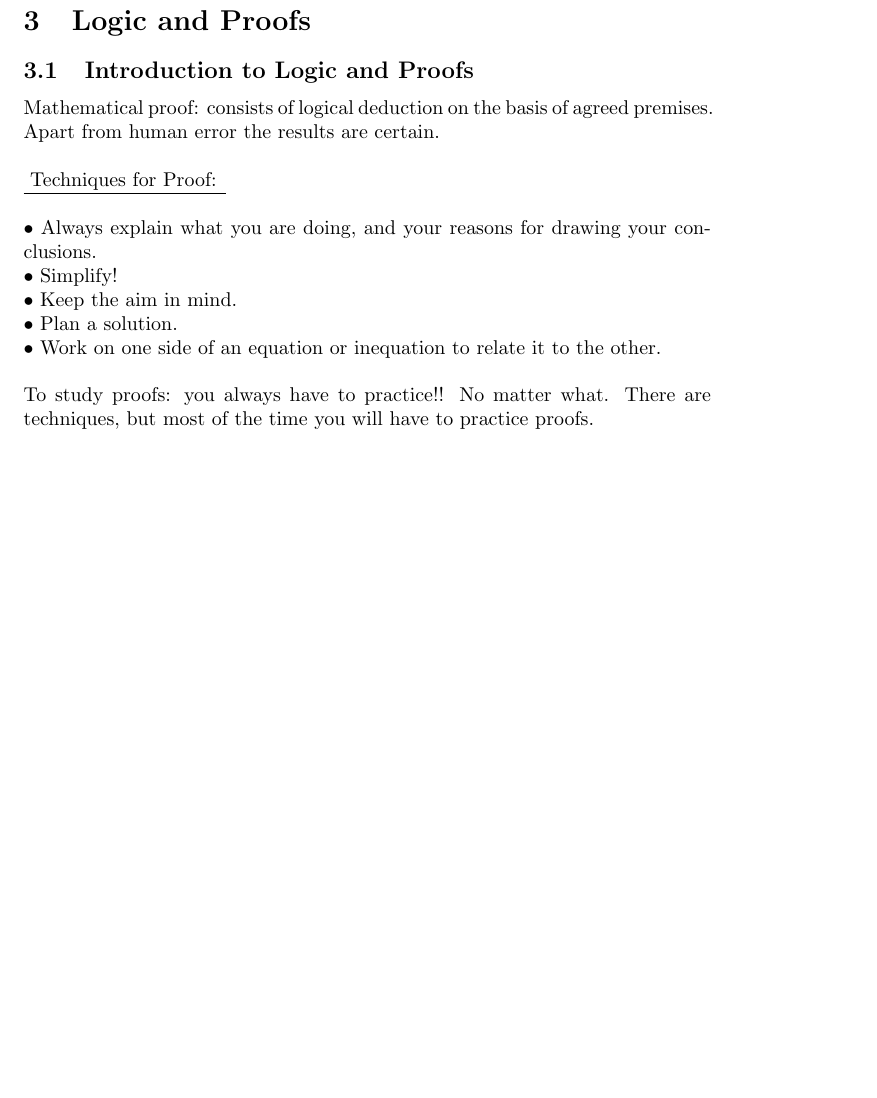
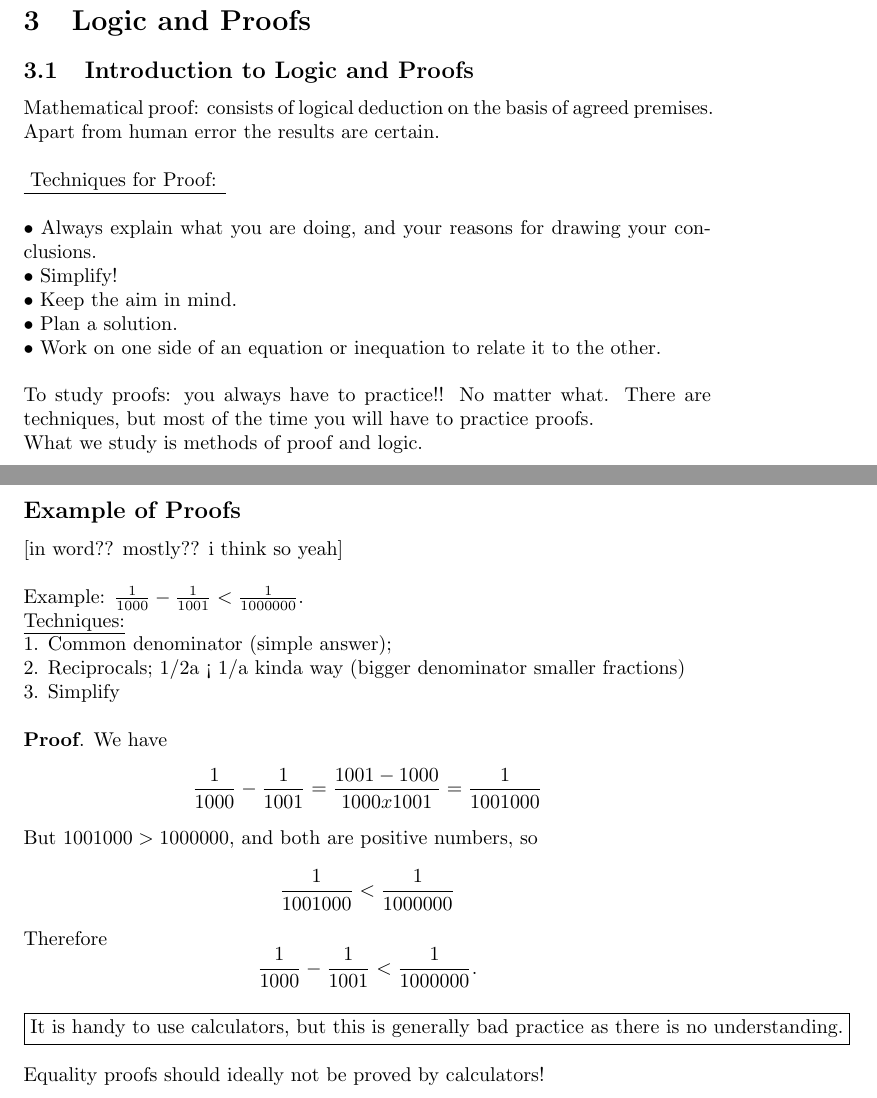
Before and after one commit to NiraOra/year1-term31081, a LaTeX document (week 4/lecture.tex): part of page 25 of 25 before the commit and two parts of pages 25 and 26 of 26 after it, the two joined at a grey line, cut so that both start at the same text, the shorter picture padded with empty space. Compiled offline with pdfLaTeX.

Commit message:
done with 3.02 YO

```diff
--- a/week 4/lecture.tex
+++ b/week 4/lecture.tex
@@ -635,4 +635,33 @@ Mathematical proof: consists of logical deduction on the basis of agreed premise
 \newline
 To study proofs: you always have to practice!! No matter what. There are techniques,
 but most of the time you will have to practice proofs.
+\newline
+What we study is methods of proof and logic.
+\newpage
+\subsection*{Example of Proofs}
+[in word?? mostly?? i think so yeah]
+\newline
+\newline
+Example: $\frac{1}{1000} - \frac{1}{1001} < \frac{1}{1000000}.$
+\newline
+\underline{Techniques:}
+\newline
+1. Common denominator (simple answer);
+\newline
+2. Reciprocals; 1/2a < 1/a kinda way (bigger denominator smaller fractions)
+\newline
+3. Simplify
+\newline
+\newline
+\textbf{Proof}. We have
+$$\frac{1}{1000} - \frac{1}{1001} = \frac{1001 - 1000}{1000 x 1001} = \frac{1}{1001000}$$
+But $1001000 > 1000000$, and both are positive numbers, so
+$$\frac{1}{1001000} < \frac{1}{1000000}$$
+Therefore
+$$\frac{1}{1000} - \frac{1}{1001} < \frac{1}{1000000}.$$
+\newline
+\boxed{\text{It is handy to use calculators, but this is generally bad practice as there is no understanding.}}
+\newline
+\newline
+Equality proofs should ideally not be proved by calculators!
 \end{document}
```
Also changed, not shown: week 4/README.md, week 4/lecture.pdf, 4 other files.
